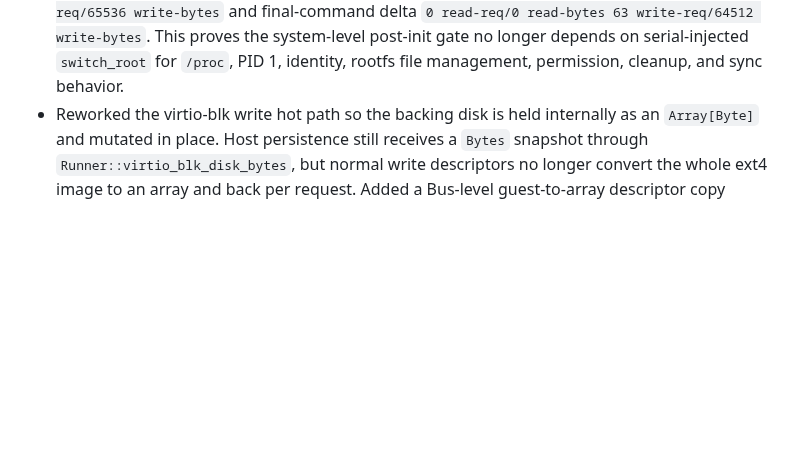
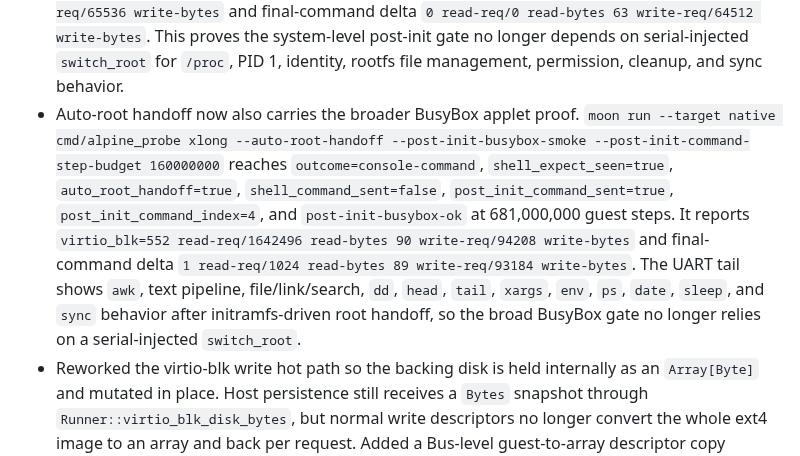
Before and after one commit to gaato/riscv-mbt, a Markdown page: docs/tasks/0060-full-rootfs-io-strategy.md, the part around the change. Rendered like a GitHub page; blank space fills up the shorter version.

Commit message:
Record auto-root BusyBox proof

```diff
--- a/docs/tasks/0060-full-rootfs-io-strategy.md
+++ b/docs/tasks/0060-full-rootfs-io-strategy.md
@@ -655,6 +655,18 @@ implemented.
   write-bytes`. This proves the system-level post-init gate no longer depends
   on serial-injected `switch_root` for `/proc`, PID 1, identity, rootfs file
   management, permission, cleanup, and sync behavior.
+- Auto-root handoff now also carries the broader BusyBox applet proof.
+  `moon run --target native cmd/alpine_probe xlong --auto-root-handoff --post-init-busybox-smoke --post-init-command-step-budget 160000000`
+  reaches `outcome=console-command`, `shell_expect_seen=true`,
+  `auto_root_handoff=true`, `shell_command_sent=false`,
+  `post_init_command_sent=true`, `post_init_command_index=4`, and
+  `post-init-busybox-ok` at 681,000,000 guest steps. It reports
+  `virtio_blk=552 read-req/1642496 read-bytes 90 write-req/94208 write-bytes`
+  and final-command delta `1 read-req/1024 read-bytes 89 write-req/93184
+  write-bytes`. The UART tail shows `awk`, text pipeline, file/link/search,
+  `dd`, `head`, `tail`, `xargs`, `env`, `ps`, `date`, `sleep`, and `sync`
+  behavior after initramfs-driven root handoff, so the broad BusyBox gate no
+  longer relies on a serial-injected `switch_root`.
 - Reworked the virtio-blk write hot path so the backing disk is held internally
   as an `Array[Byte]` and mutated in place. Host persistence still receives a
   `Bytes` snapshot through `Runner::virtio_blk_disk_bytes`, but normal write
```
Also changed, not shown: docs/current.md (+1 -1 lines).
